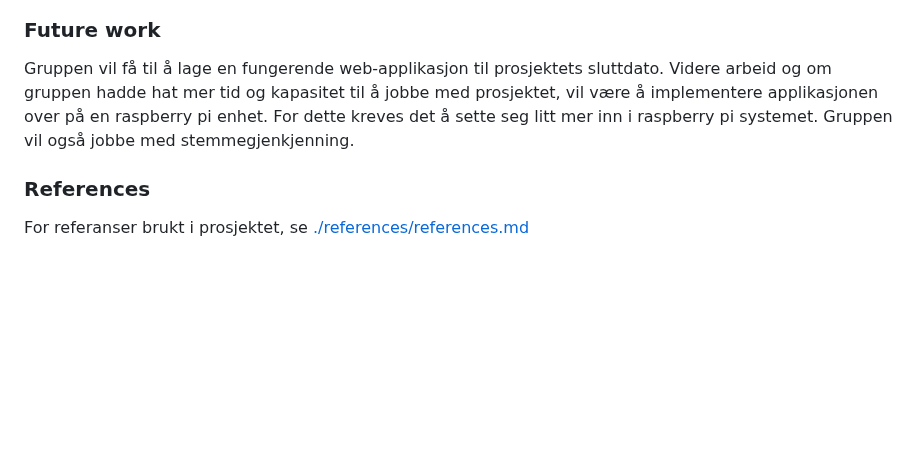
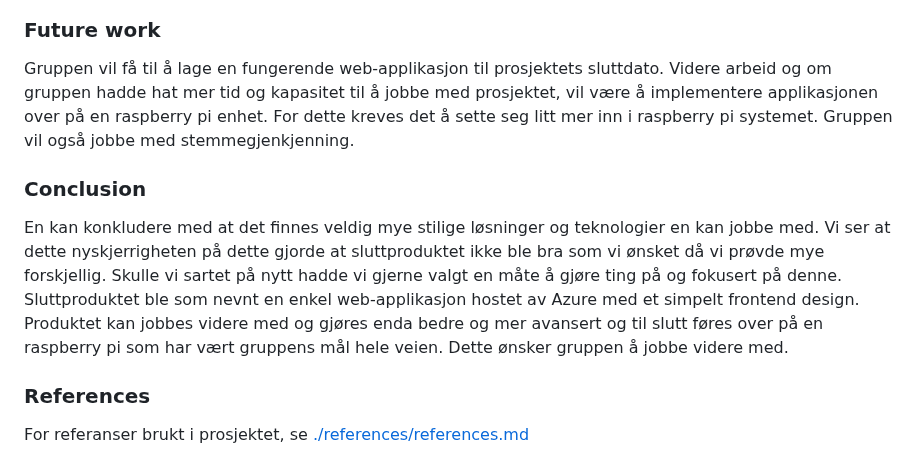
Before and after one commit to donadelicc/nova, a Markdown page: reports/report.md, the part around the change. GitHub-like rendering; blank space fills up the shorter version.

```diff
--- a/reports/report.md
+++ b/reports/report.md
@@ -77,6 +77,10 @@ Da det var mye frem og tilbake og gruppen testet mange forskjellige stemmegjennk
 
 Gruppen vil få til å lage en fungerende web-applikasjon til prosjektets sluttdato. Videre arbeid og om gruppen hadde hat mer tid og kapasitet til å jobbe med prosjektet, vil være å implementere applikasjonen over på en raspberry pi enhet. For dette kreves det å sette seg litt mer inn i raspberry pi systemet. Gruppen vil også jobbe med stemmegjenkjenning.
 
+### Conclusion
+
+En kan konkludere med at det finnes veldig mye stilige løsninger og teknologier en kan jobbe med. Vi ser at dette nyskjerrigheten på dette gjorde at sluttproduktet ikke ble bra som vi ønsket då vi prøvde mye forskjellig. Skulle vi sartet på nytt hadde vi gjerne valgt en måte å gjøre ting på og fokusert på denne. Sluttproduktet ble som nevnt en enkel web-applikasjon hostet av Azure med et simpelt frontend design. Produktet kan jobbes videre med og gjøres enda bedre og mer avansert og til slutt føres over på en raspberry pi som har vært gruppens mål hele veien. Dette ønsker gruppen å jobbe videre med.
+
 ### References
 
 For referanser brukt i prosjektet, se [./references/references.md](./references/references.md)
```
